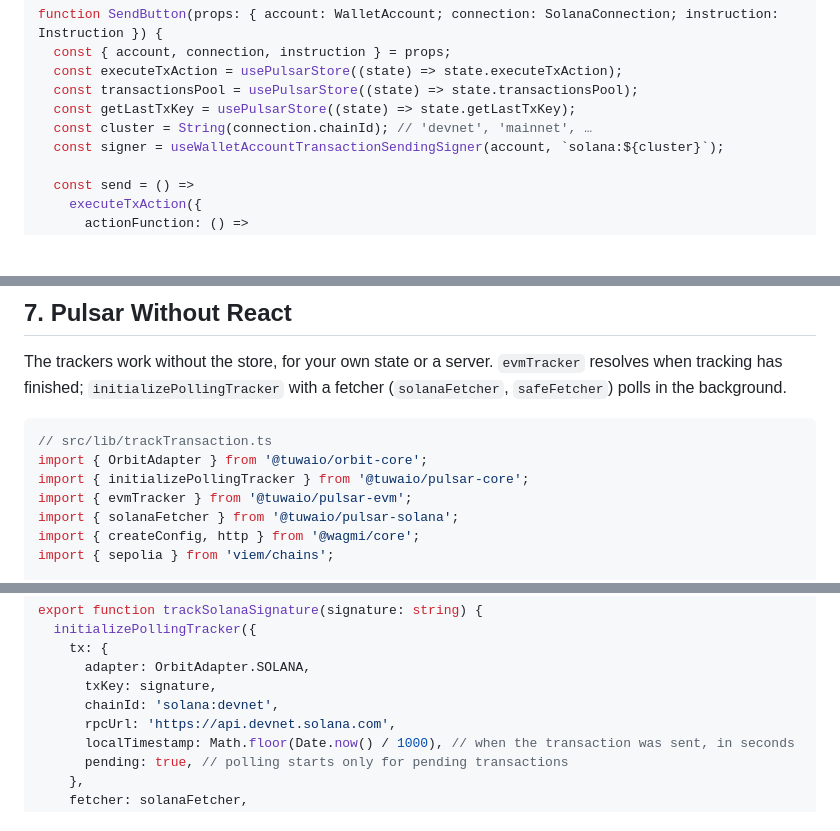
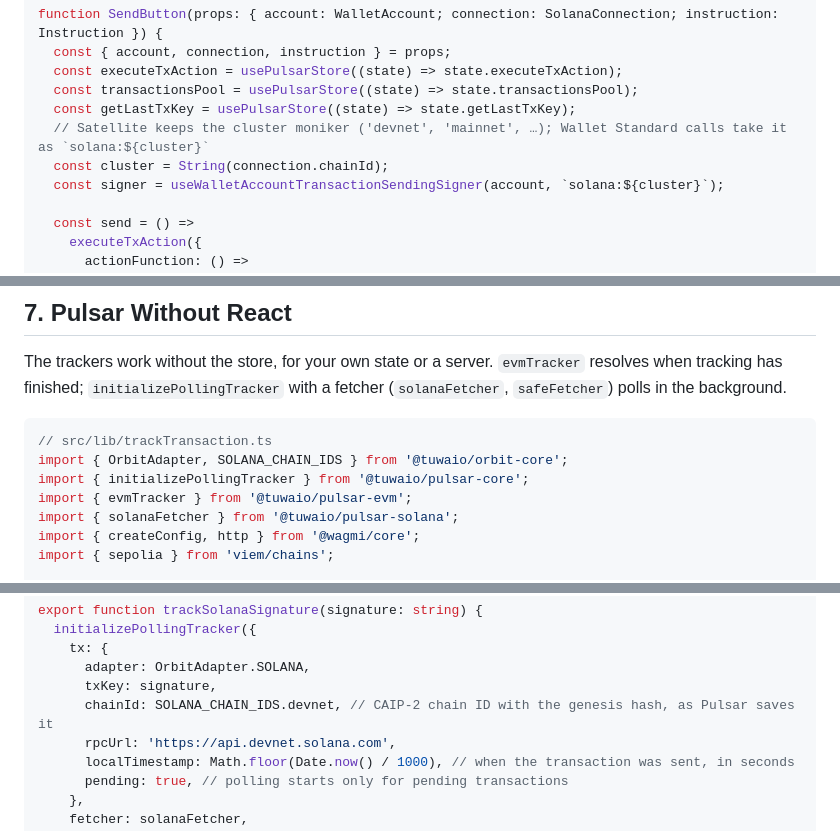
Before and after one commit to TuwaIO/workflows, a Markdown page: TUWA_AGENTS.md, 3 parts joined by grey strips. Drawn GitHub-style; blank space fills up the shorter version.

Commit message:
docs: Solana chain ID forms in TUWA_AGENTS.md

````diff
--- a/TUWA_AGENTS.md
+++ b/TUWA_AGENTS.md
@@ -371,7 +371,8 @@ function SendButton(props: { account: WalletAccount; connection: SolanaConnectio
   const executeTxAction = usePulsarStore((state) => state.executeTxAction);
   const transactionsPool = usePulsarStore((state) => state.transactionsPool);
   const getLastTxKey = usePulsarStore((state) => state.getLastTxKey);
-  const cluster = String(connection.chainId); // 'devnet', 'mainnet', …
+  // Satellite keeps the cluster moniker ('devnet', 'mainnet', …); Wallet Standard calls take it as `solana:${cluster}`
+  const cluster = String(connection.chainId);
   const signer = useWalletAccountTransactionSendingSigner(account, `solana:${cluster}`);
 
   const send = () =>
@@ -684,7 +685,7 @@ The trackers work without the store, for your own state or a server. `evmTracker
 
 ```ts
 // src/lib/trackTransaction.ts
-import { OrbitAdapter } from '@tuwaio/orbit-core';
+import { OrbitAdapter, SOLANA_CHAIN_IDS } from '@tuwaio/orbit-core';
 import { initializePollingTracker } from '@tuwaio/pulsar-core';
 import { evmTracker } from '@tuwaio/pulsar-evm';
 import { solanaFetcher } from '@tuwaio/pulsar-solana';
@@ -709,7 +710,7 @@ export function trackSolanaSignature(signature: string) {
     tx: {
       adapter: OrbitAdapter.SOLANA,
       txKey: signature,
-      chainId: 'solana:devnet',
+      chainId: SOLANA_CHAIN_IDS.devnet, // CAIP-2 chain ID with the genesis hash, as Pulsar saves it
       rpcUrl: 'https://api.devnet.solana.com',
       localTimestamp: Math.floor(Date.now() / 1000), // when the transaction was sent, in seconds
       pending: true, // polling starts only for pending transactions
````
Also changed, not shown: other parts of TUWA_AGENTS.md (+1 -0 lines).
